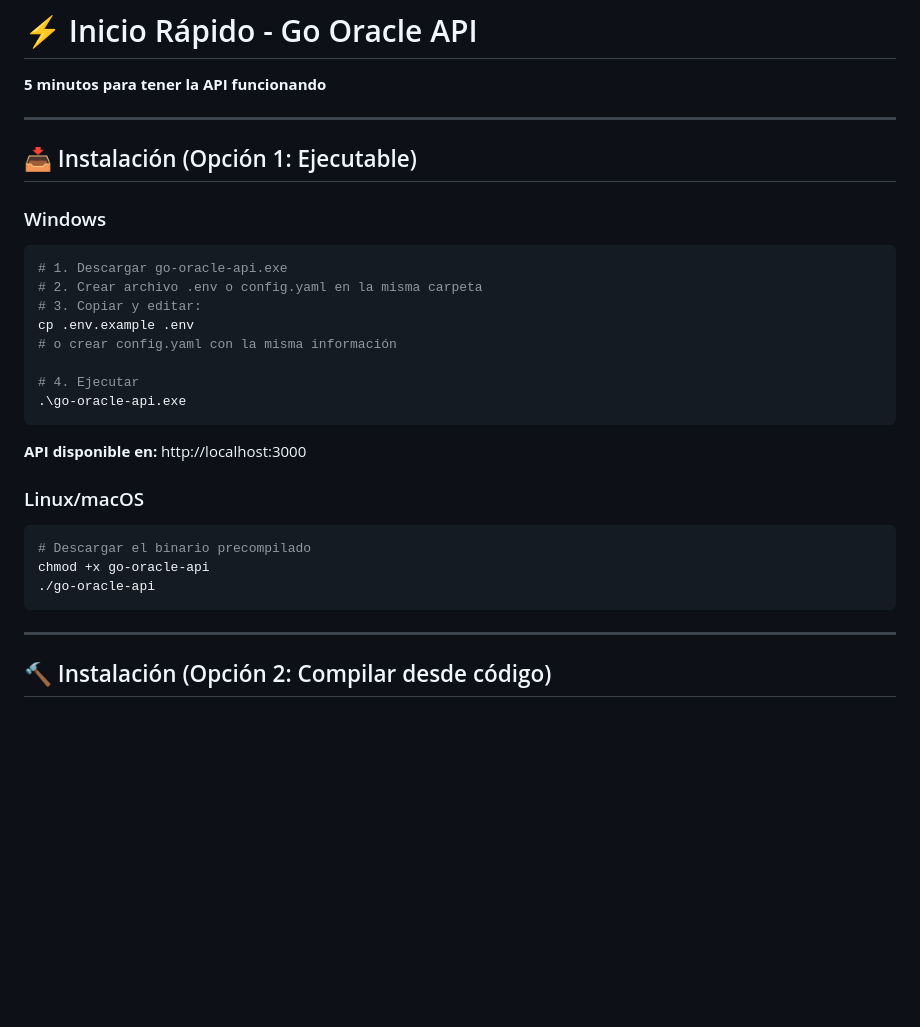
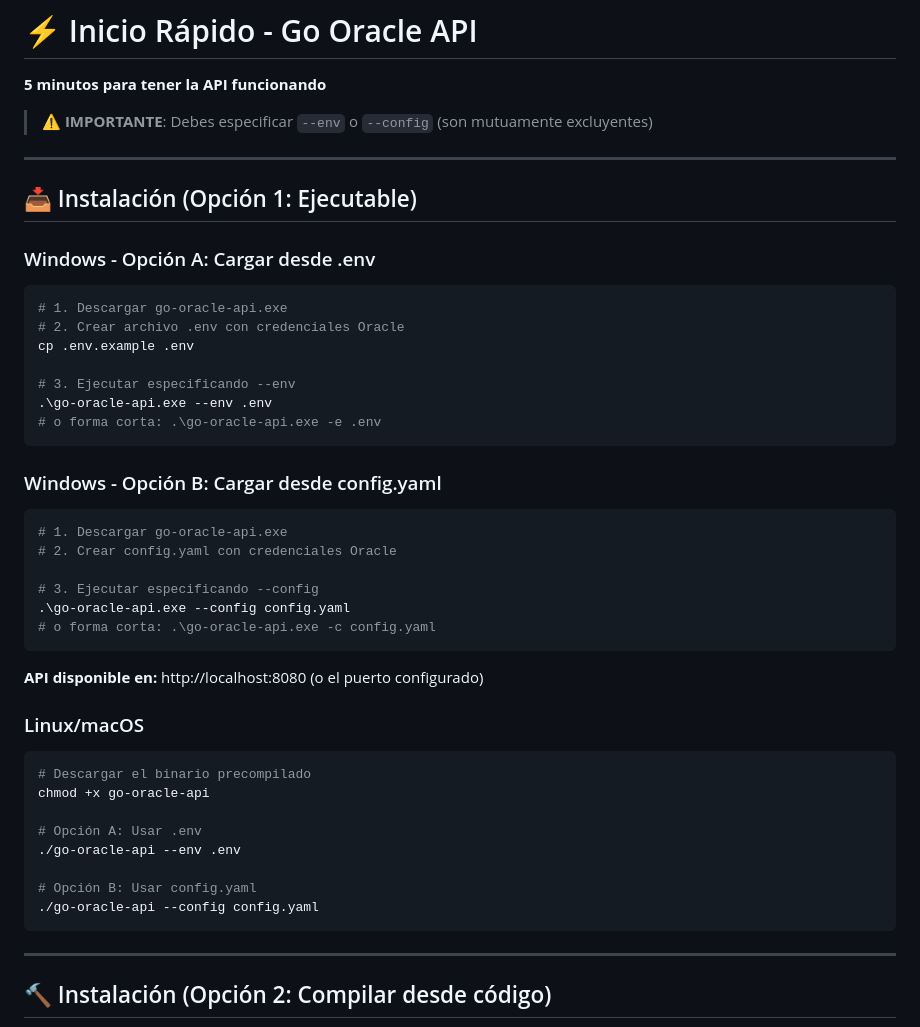
Before and after one commit to jferreyradev/go-ora-api, a Markdown page: docs/getting-started/QUICKSTART.md, the part around one of its changes. Drawn GitHub-style; blank space fills up the shorter version.

````diff
--- a/docs/getting-started/QUICKSTART.md
+++ b/docs/getting-started/QUICKSTART.md
@@ -1,30 +1,46 @@
 # ⚡ Inicio Rápido - Go Oracle API
 
 **5 minutos para tener la API funcionando**
+
+> ⚠️ **IMPORTANTE**: Debes especificar `--env` o `--config` (son mutuamente excluyentes)
 
 ---
 
 ## 📥 Instalación (Opción 1: Ejecutable)
 
-### Windows
+### Windows - Opción A: Cargar desde .env
 ```bash
 # 1. Descargar go-oracle-api.exe
-# 2. Crear archivo .env o config.yaml en la misma carpeta
-# 3. Copiar y editar:
+# 2. Crear archivo .env con credenciales Oracle
 cp .env.example .env
-# o crear config.yaml con la misma información
 
-# 4. Ejecutar
-.\go-oracle-api.exe
+# 3. Ejecutar especificando --env
+.\go-oracle-api.exe --env .env
+# o forma corta: .\go-oracle-api.exe -e .env
 ```
 
-**API disponible en:** http://localhost:3000
+### Windows - Opción B: Cargar desde config.yaml
+```bash
+# 1. Descargar go-oracle-api.exe
+# 2. Crear config.yaml con credenciales Oracle
+
+# 3. Ejecutar especificando --config
+.\go-oracle-api.exe --config config.yaml
+# o forma corta: .\go-oracle-api.exe -c config.yaml
+```
+
+**API disponible en:** http://localhost:8080 (o el puerto configurado)
 
 ### Linux/macOS
 ```bash
 # Descargar el binario precompilado
 chmod +x go-oracle-api
-./go-oracle-api
+
+# Opción A: Usar .env
+./go-oracle-api --env .env
+
+# Opción B: Usar config.yaml
+./go-oracle-api --config config.yaml
 ```
 
 ---
````
Also changed, not shown: other parts of docs/getting-started/QUICKSTART.md (+48 -9 lines), README.md (+12 -7 lines), docs/getting-started/CONFIGURACION.md (+42 -9 lines).
